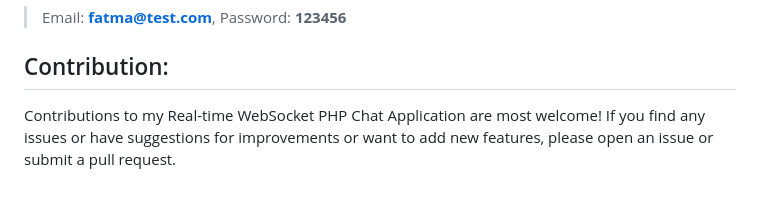
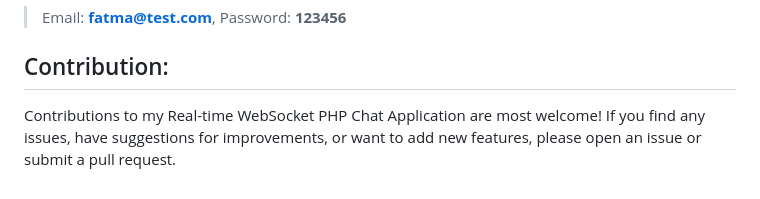
Before and after one commit to AhmedYahyaE/realtime-websocket-php-chat-application, a Markdown page: README.md, the part around the change. GitHub-like rendering.

```diff
--- a/README.md
+++ b/README.md
@@ -75,4 +75,4 @@ Frontend technologies used: jQuery, JavaScript, AJAX, Parsley JavaScript form va
 > Email: **fatma@test.com**, Password: **123456**
 
 ## Contribution:
-Contributions to my Real-time WebSocket PHP Chat Application are most welcome! If you find any issues or have suggestions for improvements or want to add new features, please open an issue or submit a pull request.
+Contributions to my Real-time WebSocket PHP Chat Application are most welcome! If you find any issues, have suggestions for improvements, or want to add new features, please open an issue or submit a pull request.
```
